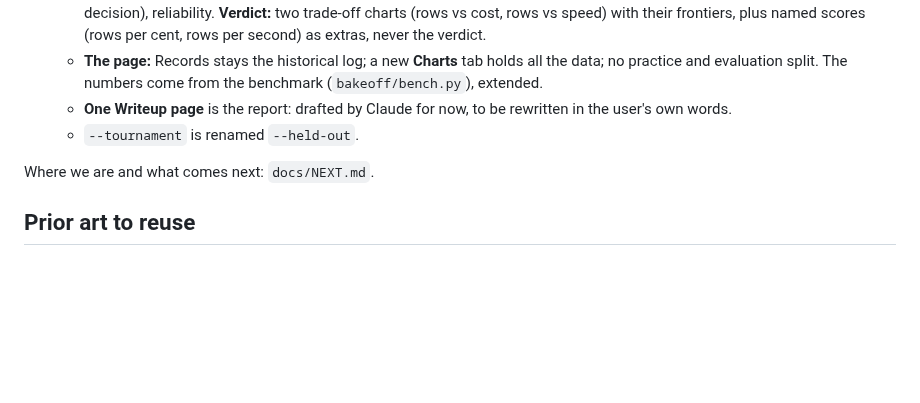
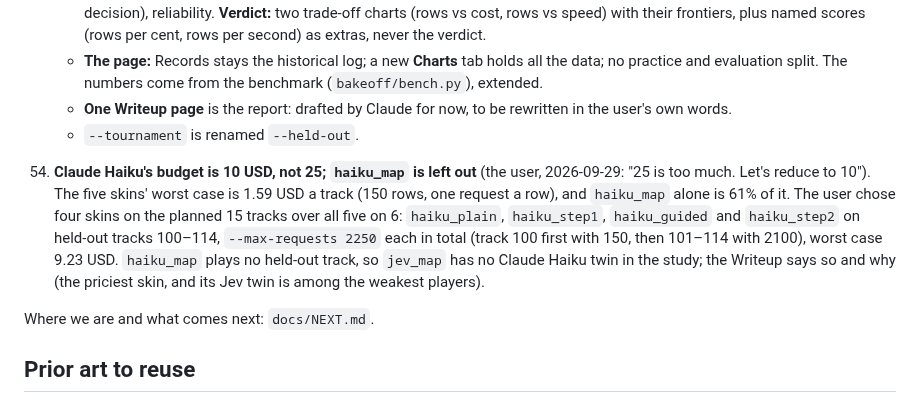
Before and after one commit to zack-maz/brain-runners, a Markdown page: docs/DECISIONS.md, the part around the change. Drawn GitHub-style; blank space fills up the shorter version.

```diff
--- a/docs/DECISIONS.md
+++ b/docs/DECISIONS.md
@@ -374,6 +374,14 @@
     - **One Writeup page** is the report: drafted by Claude for now, to be rewritten in the user's own words.
     - `--tournament` is renamed `--held-out`.
 
+54. **Claude Haiku's budget is 10 USD, not 25; `haiku_map` is left out** (the user, 2026-09-29: "25 is too much.
+    Let's reduce to 10"). The five skins' worst case is 1.59 USD a track (150 rows, one request a row), and
+    `haiku_map` alone is 61% of it. The user chose four skins on the planned 15 tracks over all five on 6:
+    `haiku_plain`, `haiku_step1`, `haiku_guided` and `haiku_step2` on held-out tracks 100–114, `--max-requests 2250`
+    each in total (track 100 first with 150, then 101–114 with 2100), worst case 9.23 USD. `haiku_map` plays no
+    held-out track, so `jev_map` has no Claude Haiku twin in the study; the Writeup says so and why (the priciest
+    skin, and its Jev twin is among the weakest players).
+
 Where we are and what comes next: `docs/NEXT.md`.
 
 ## Prior art to reuse
```
Also changed, not shown: docs/NEXT.md (+8 -0 lines), 1 other file.
